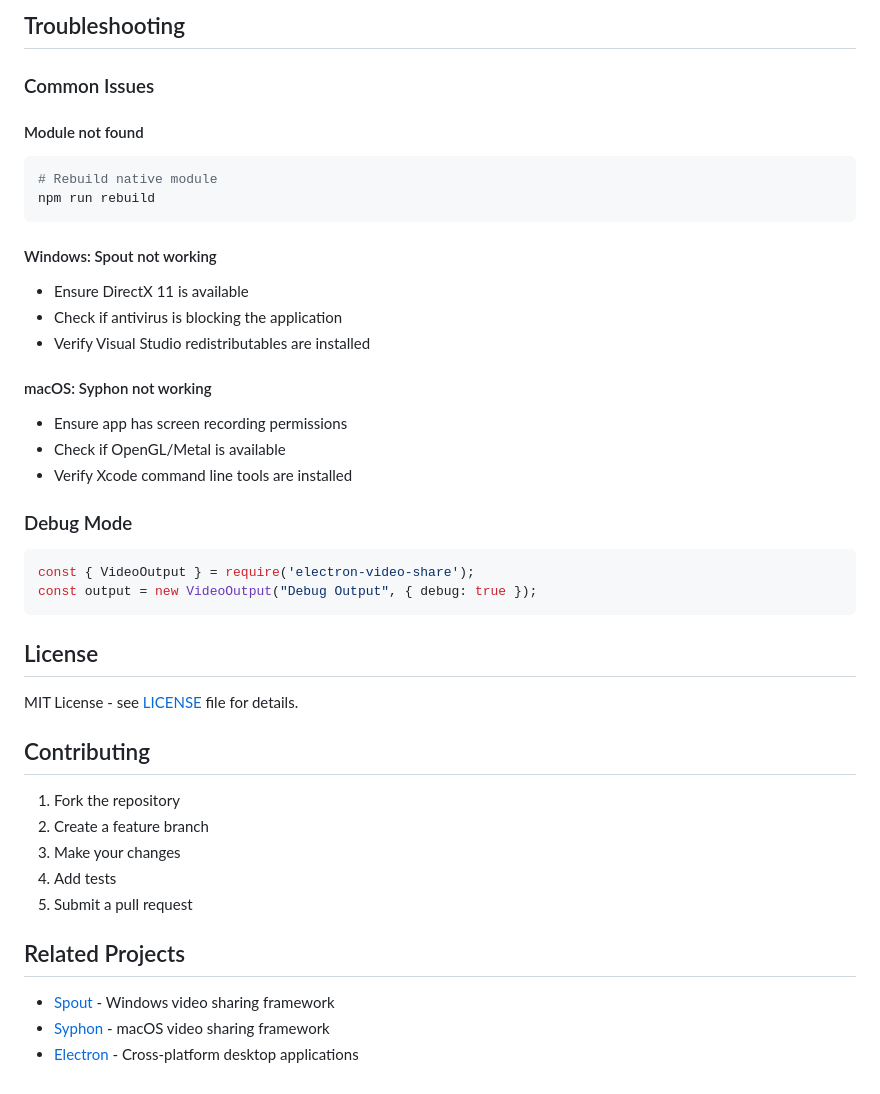
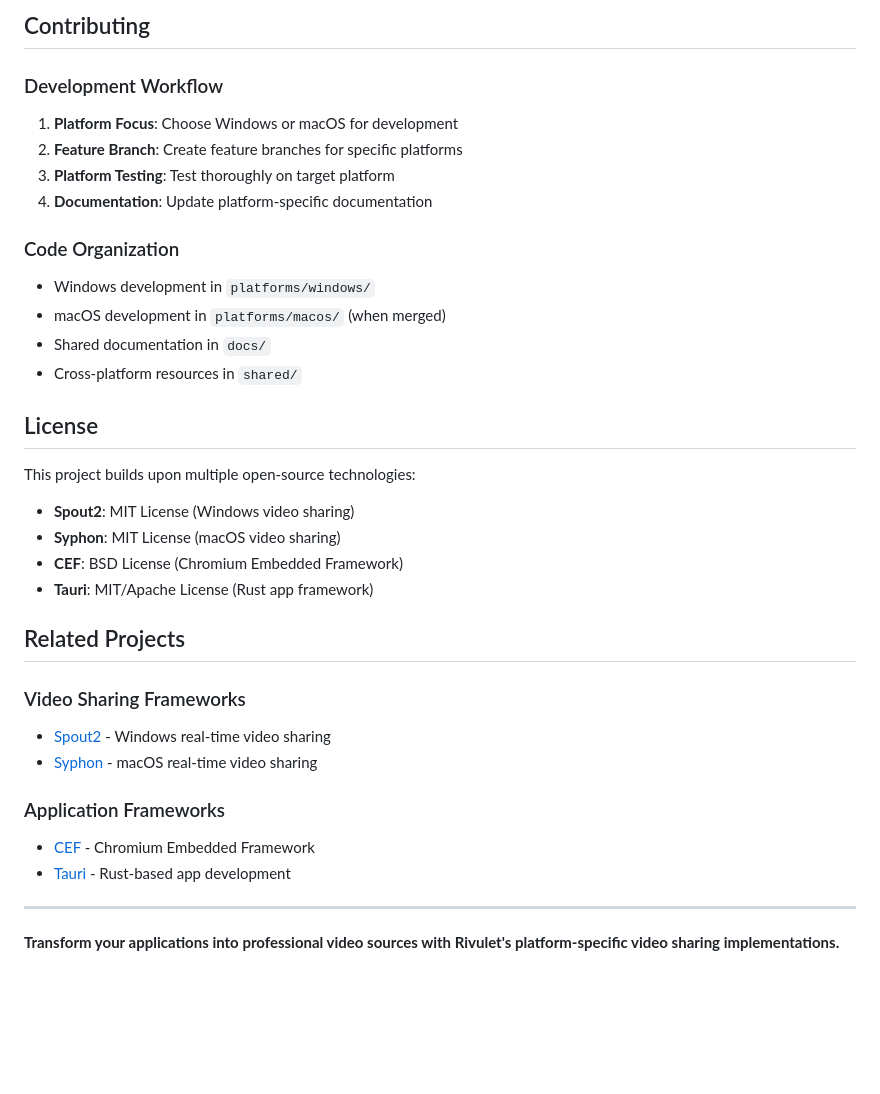
Before and after one commit to laserpilot/Rivulet, a Markdown page: README.md, the part around the change printed below. Rendered like a GitHub page; blank space fills up the shorter version.

````diff
--- a/README.md
+++ b/README.md
@@ -216,45 +162,36 @@ if (info.framework === 'Spout') {
 
-## Troubleshooting
+## Contributing
 
-### Common Issues
+### Development Workflow
+1. **Platform Focus**: Choose Windows or macOS for development
+2. **Feature Branch**: Create feature branches for specific platforms
+3. **Platform Testing**: Test thoroughly on target platform
+4. **Documentation**: Update platform-specific documentation
 
-#### Module not found
-```bash
-# Rebuild native module
-npm run rebuild
-```
-
-#### Windows: Spout not working
-- Ensure DirectX 11 is available
-- Check if antivirus is blocking the application
-- Verify Visual Studio redistributables are installed
-
-#### macOS: Syphon not working
-- Ensure app has screen recording permissions
-- Check if OpenGL/Metal is available
-- Verify Xcode command line tools are installed
-
-### Debug Mode
-
-```javascript
-const { VideoOutput } = require('electron-video-share');
-const output = new VideoOutput("Debug Output", { debug: true });
-```
+### Code Organization
+- Windows development in `platforms/windows/`
+- macOS development in `platforms/macos/` (when merged)
+- Shared documentation in `docs/`
+- Cross-platform resources in `shared/`
 
 ## License
 
-MIT License - see [LICENSE](LICENSE) file for details.
-
-## Contributing
-
-1. Fork the repository
-2. Create a feature branch
-3. Make your changes
-4. Add tests
-5. Submit a pull request
+This project builds upon multiple open-source technologies:
+- **Spout2**: MIT License (Windows video sharing)
+- **Syphon**: MIT License (macOS video sharing)
+- **CEF**: BSD License (Chromium Embedded Framework)
+- **Tauri**: MIT/Apache License (Rust app framework)
 
 ## Related Projects
 
-- [Spout](https://github.com/leadedge/Spout2) - Windows video sharing framework
-- [Syphon](https://github.com/Syphon/Syphon-Framework) - macOS video sharing framework
-- [Electron](https://electronjs.org/) - Cross-platform desktop applications
+### Video Sharing Frameworks
+- [Spout2](https://github.com/leadedge/Spout2) - Windows real-time video sharing
+- [Syphon](https://github.com/Syphon/Syphon-Framework) - macOS real-time video sharing
+
+### Application Frameworks
+- [CEF](https://github.com/chromiumembedded/cef) - Chromium Embedded Framework
+- [Tauri](https://tauri.app/) - Rust-based app development
+
+---
+
+**Transform your applications into professional video sources with Rivulet's platform-specific video sharing implementations.**
````
Also changed, not shown: other parts of README.md (+138 -192 lines).
